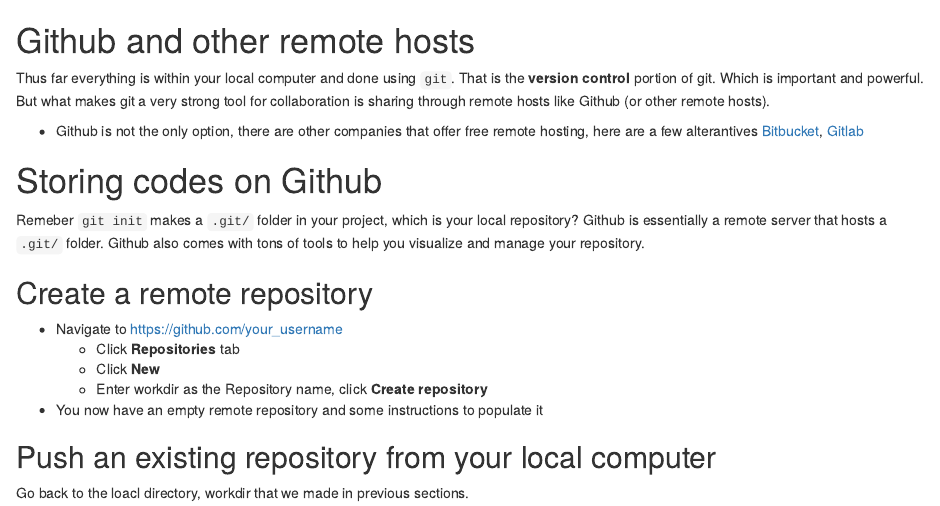
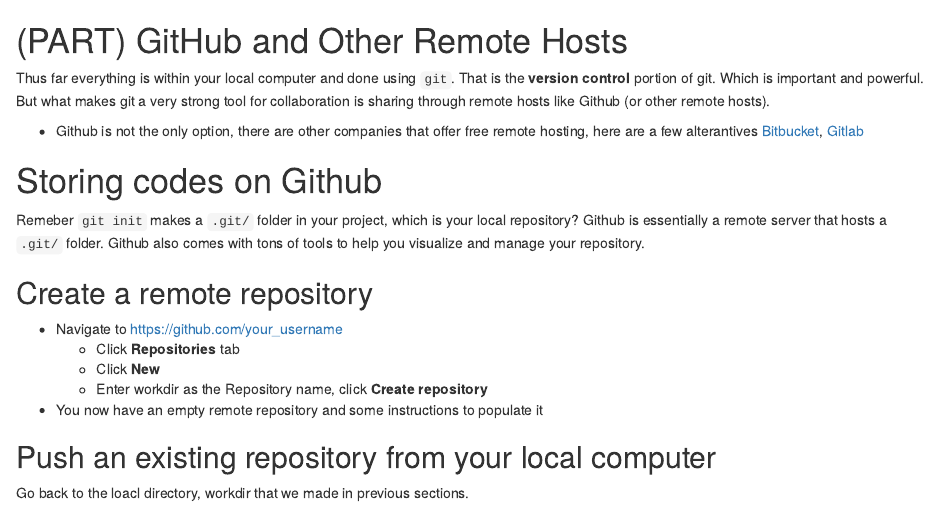
Before and after one commit to mychan24/git_github_bookdown, an R Markdown document (Rmd/07-github-and-remote-hosts.Rmd): the page in a window 1100 px wide, from its top. Rendered offline with R 4.5, knitr and Pandoc, with nearby package versions.

Commit message:
add sections

```diff
--- a/Rmd/07-github-and-remote-hosts.Rmd
+++ b/Rmd/07-github-and-remote-hosts.Rmd
@@ -1,4 +1,4 @@
-# Github and other remote hosts {-}
+# (PART) GitHub and Other Remote Hosts {-}
 Thus far everything is within your local computer and done using `git`. That is the **version control** portion of git. Which is important and powerful. But what makes git a very strong tool for collaboration is sharing through remote hosts like Github (or other remote hosts).
 
 * Github is not the only option, there are other companies that offer free remote hosting, here are a few alterantives [Bitbucket](https://bitbucket.org/), [Gitlab](https://gitlab.com/)
```
Also changed, not shown: Rmd/01-setting_up_git.Rmd (+2 -0 lines).
